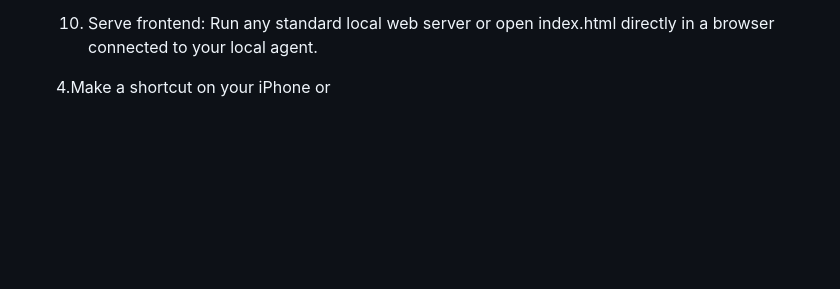
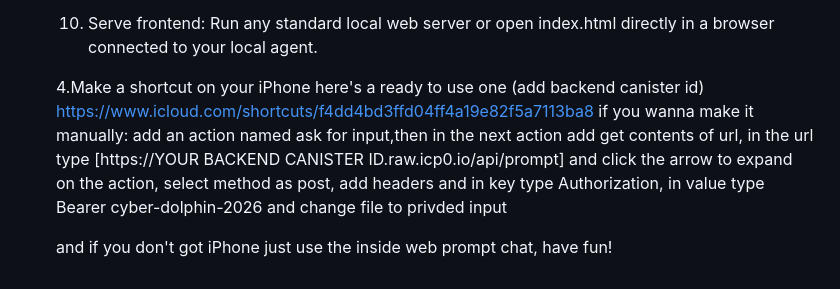
Before and after one commit to iTechBod/ICfirewall, a Markdown page: README.md, the part around the change. GitHub-like rendering; blank space fills up the shorter version.

```diff
--- a/README.md
+++ b/README.md
@@ -55,4 +55,9 @@ dfx deploy
 Run any standard local web server or open index.html directly in a browser connected to your local agent.
 
 
-    4.Make a shortcut on your iPhone or
+    4.Make a shortcut on your iPhone
+	here's a ready to use one (add backend canister id) https://www.icloud.com/shortcuts/f4dd4bd3ffd04ff4a19e82f5a7113ba8
+	if you wanna make it manually:
+	add an action named ask for input,then in the next action add get contents of url, in the url type [https://YOUR BACKEND CANISTER ID.raw.icp0.io/api/prompt] and click the arrow to expand on the action, select method as post, add headers and in key type Authorization, in value type Bearer cyber-dolphin-2026 and change file to privded input
+
+	and if you don't got iPhone just use the inside web prompt chat, have fun!
```
